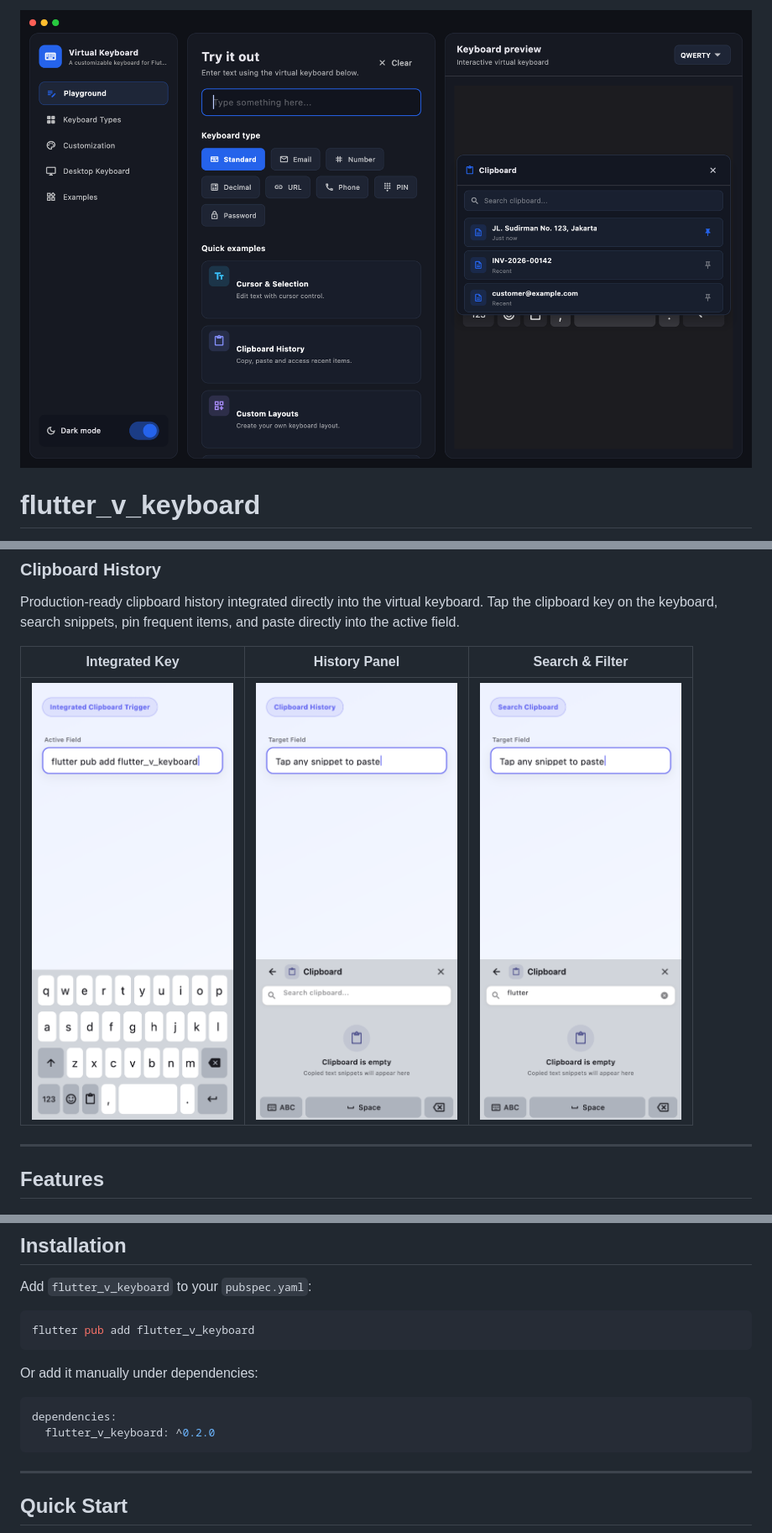
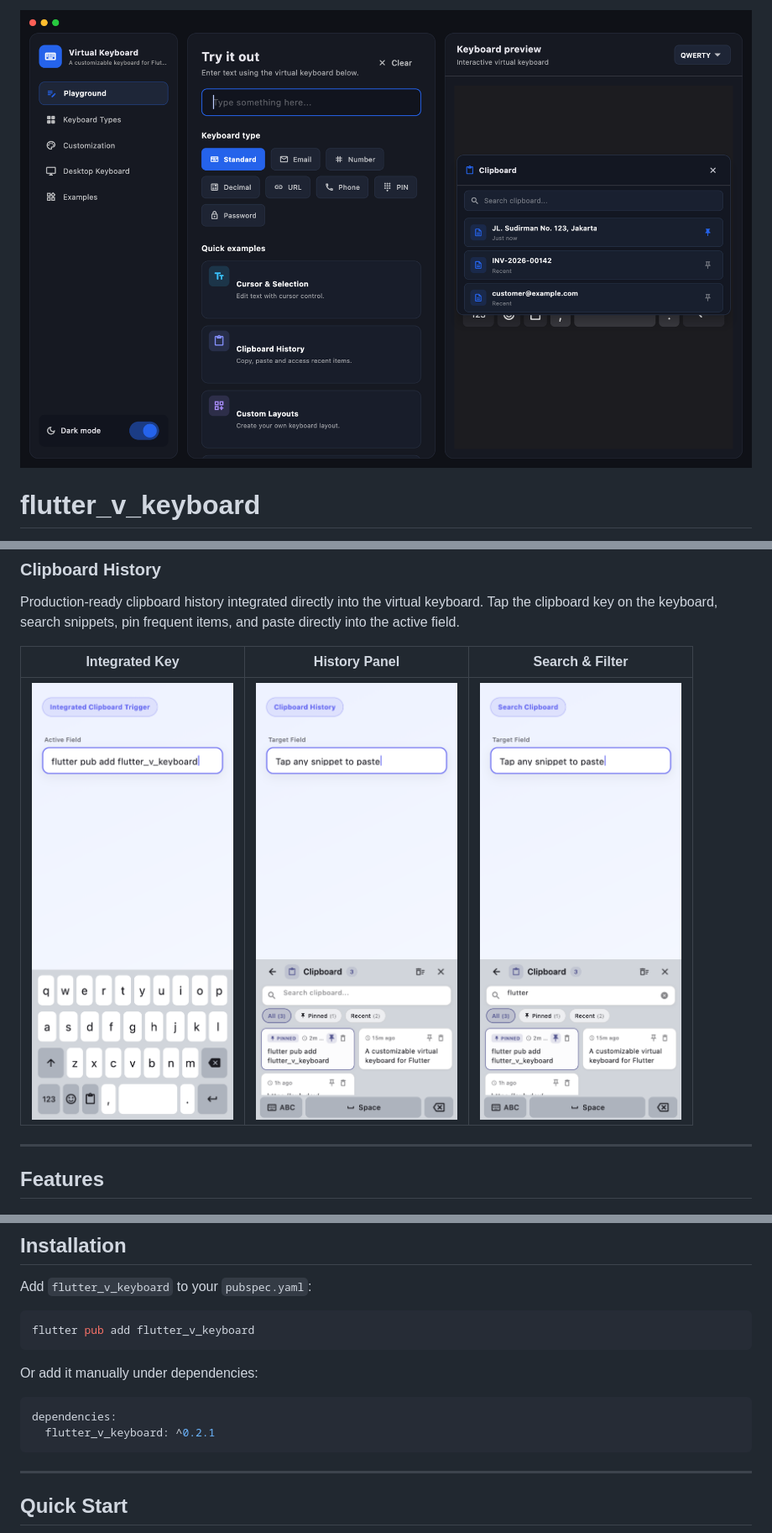
Before and after one commit to tegarnugroho/v_keyboard, a Markdown page: README.md, 3 parts joined by grey strips. Shown at 84% size. Rendered like a GitHub page; pictures changed too: assets/showcase/clipboard_history.png, assets/showcase/clipboard_search.png.

Commit message:
feat(clipboard): update clipboard history management with sample items and improved initialization

````diff
--- a/README.md
+++ b/README.md
@@ -1,5 +1,5 @@
 <p align="center">
-  <img src="https://raw.githubusercontent.com/tegarnugroho/v_keyboard/main/assets/showcase/hero.png" alt="flutter_v_keyboard hero showcase" width="100%">
+  <img src="assets/showcase/hero.png" alt="flutter_v_keyboard hero showcase" width="100%">
 </p>
 
 # flutter_v_keyboard
@@ -48,7 +48,7 @@ Production-ready clipboard history integrated directly into the virtual keyboard
 
 | Integrated Key | History Panel | Search & Filter |
 | :---: | :---: | :---: |
-| <img src="https://raw.githubusercontent.com/tegarnugroho/v_keyboard/main/assets/showcase/clipboard_trigger.png" width="240" alt="Integrated clipboard history key"> | <img src="https://raw.githubusercontent.com/tegarnugroho/v_keyboard/main/assets/showcase/clipboard_history.png" width="240" alt="Clipboard history panel with pinned snippets"> | <img src="https://raw.githubusercontent.com/tegarnugroho/v_keyboard/main/assets/showcase/clipboard_search.png" width="240" alt="Search and quick filter chips"> |
+| <img src="assets/showcase/clipboard_trigger.png" width="240" alt="Integrated clipboard history key"> | <img src="assets/showcase/clipboard_history.png" width="240" alt="Clipboard history panel with pinned snippets"> | <img src="assets/showcase/clipboard_search.png" width="240" alt="Search and quick filter chips"> |
 
 ---
 
@@ -100,7 +100,7 @@ Or add it manually under dependencies:
 
 ```yaml
 dependencies:
-  flutter_v_keyboard: ^0.2.0
+  flutter_v_keyboard: ^0.2.1
 ```
 
 ---
````
Also changed, not shown: other parts of README.md (+4 -4 lines), CHANGELOG.md (+19 -0 lines), 2 other files.
